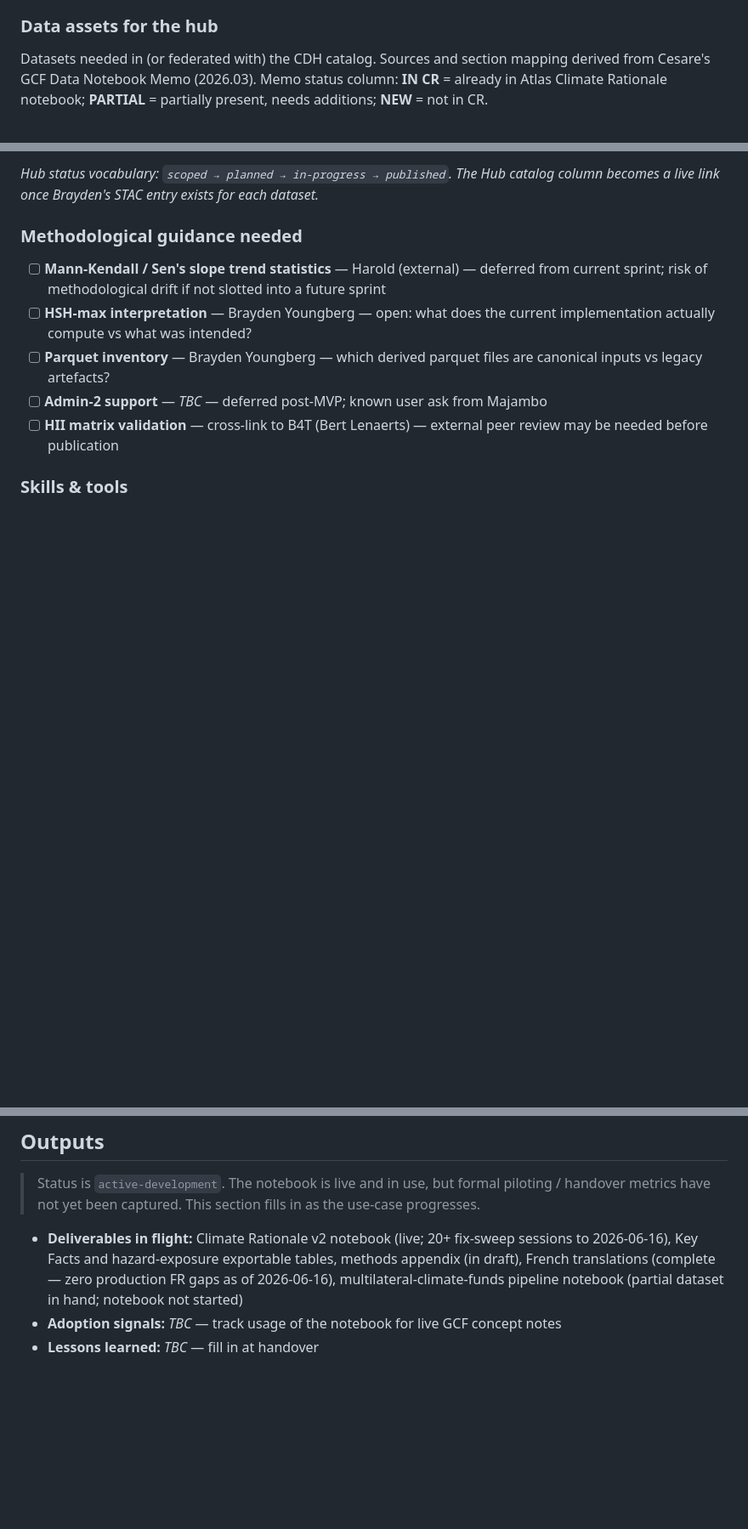
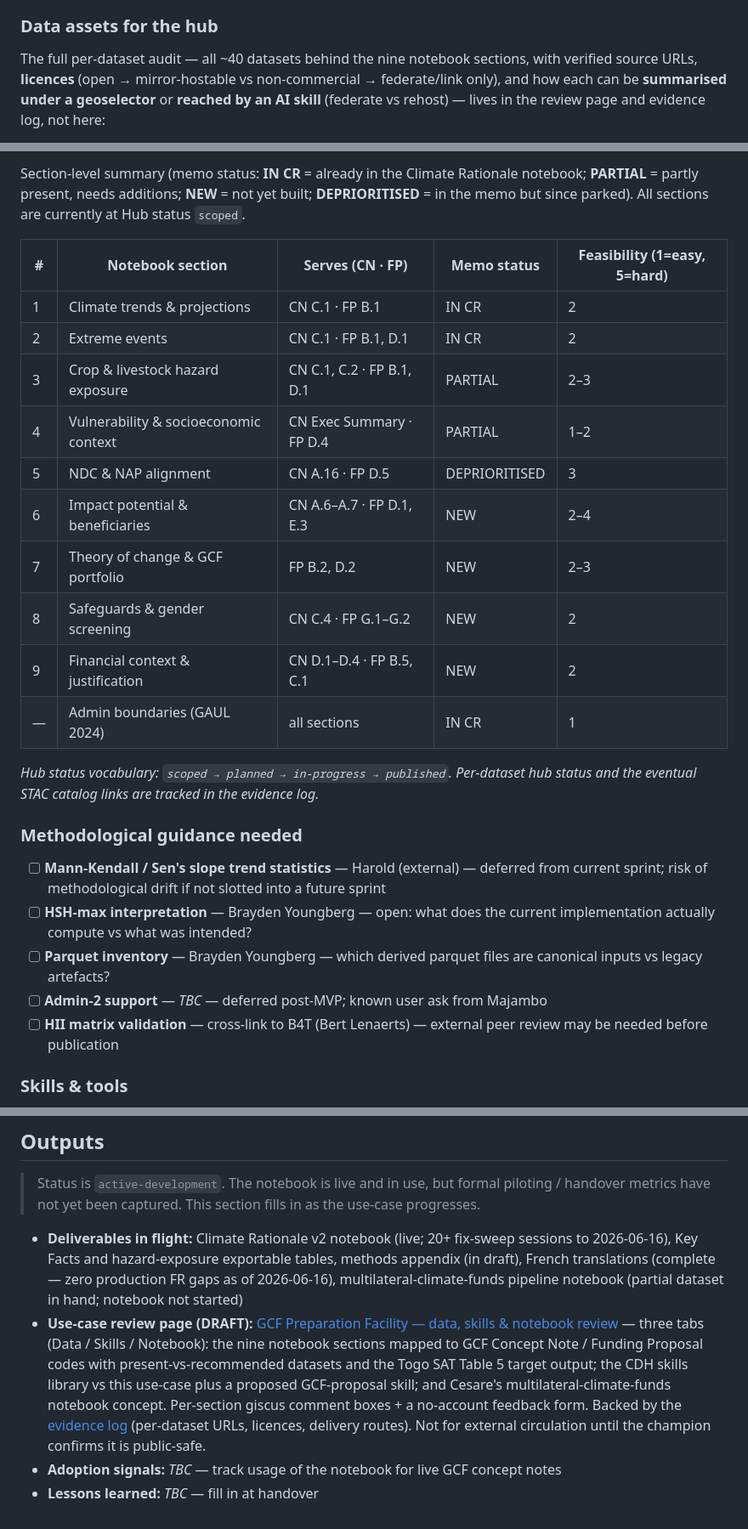
Before and after one commit to CGIAR-Climate-Data-Hub/use-cases, a Markdown page: gcf-preparation-facility/BRIEF.md, 3 parts joined by grey strips. Shown at 85% size. GitHub-like rendering; blank space fills up the shorter version.

```diff
--- a/gcf-preparation-facility/BRIEF.md
+++ b/gcf-preparation-facility/BRIEF.md
@@ -124,5 +124,5 @@ Canonical materials live in OneDrive at `Climate_data_hub/use_cases/gcf-preparat
 
 ### Data assets for the hub
 
-Datasets needed in (or federated with) the CDH catalog. Sources and section mapping derived from Cesare's GCF Data Notebook Memo (2026.03). Memo status column: **IN CR** = already in Atlas Climate Rationale notebook; **PARTIAL** = partially present, needs additions; **NEW** = not in CR.
+The full per-dataset audit — all ~40 datasets behind the nine notebook sections, with verified source URLs, **licences** (open → mirror-hostable vs non-commercial → federate/link only), and how each can be **summarised under a geoselector** or **reached by an AI skill** (federate vs rehost) — lives in the review page and evidence log, not here:
 
@@ -171,5 +131,20 @@ Datasets needed in (or federated with) the CDH catalog. Sources and section mapp
 
-_Hub status vocabulary: `scoped → planned → in-progress → published`. The Hub catalog column becomes a live link once Brayden's STAC entry exists for each dataset._
+Section-level summary (memo status: **IN CR** = already in the Climate Rationale notebook; **PARTIAL** = partly present, needs additions; **NEW** = not yet built; **DEPRIORITISED** = in the memo but since parked). All sections are currently at Hub status `scoped`.
+
+| # | Notebook section | Serves (CN · FP) | Memo status | Feasibility (1=easy, 5=hard) |
+| --- | --- | --- | --- | --- |
+| 1 | Climate trends & projections | CN C.1 · FP B.1 | IN CR | 2 |
+| 2 | Extreme events | CN C.1 · FP B.1, D.1 | IN CR | 2 |
+| 3 | Crop & livestock hazard exposure | CN C.1, C.2 · FP B.1, D.1 | PARTIAL | 2–3 |
+| 4 | Vulnerability & socioeconomic context | CN Exec Summary · FP D.4 | PARTIAL | 1–2 |
+| 5 | NDC & NAP alignment | CN A.16 · FP D.5 | DEPRIORITISED | 3 |
+| 6 | Impact potential & beneficiaries | CN A.6–A.7 · FP D.1, E.3 | NEW | 2–4 |
+| 7 | Theory of change & GCF portfolio | FP B.2, D.2 | NEW | 2–3 |
+| 8 | Safeguards & gender screening | CN C.4 · FP G.1–G.2 | NEW | 2 |
+| 9 | Financial context & justification | CN D.1–D.4 · FP B.5, C.1 | NEW | 2 |
+| — | Admin boundaries (GAUL 2024) | all sections | IN CR | 1 |
+
+_Hub status vocabulary: `scoped → planned → in-progress → published`. Per-dataset hub status and the eventual STAC catalog links are tracked in the evidence log._
 
 ### Methodological guidance needed
 
@@ -218,5 +193,6 @@ _Source of truth for transcripts: `Climate_data_hub/meetings/` in OneDrive._
 > Status is `active-development`. The notebook is live and in use, but formal piloting / handover metrics have not yet been captured. This section fills in as the use-case progresses.
 
 - **Deliverables in flight:** Climate Rationale v2 notebook (live; 20+ fix-sweep sessions to 2026-06-16), Key Facts and hazard-exposure exportable tables, methods appendix (in draft), French translations (complete — zero production FR gaps as of 2026-06-16), multilateral-climate-funds pipeline notebook (partial dataset in hand; notebook not started)
+- **Use-case review page (DRAFT):** [GCF Preparation Facility — data, skills & notebook review](https://cgiar-climate-data-hub.github.io/use-cases/gcf-preparation-facility/gcf-prep-review.html) — three tabs (Data / Skills / Notebook): the nine notebook sections mapped to GCF Concept Note / Funding Proposal codes with present-vs-recommended datasets and the Togo SAT Table 5 target output; the CDH skills library vs this use-case plus a proposed GCF-proposal skill; and Cesare's multilateral-climate-funds notebook concept. Per-section giscus comment boxes + a no-account feedback form. Backed by the [evidence log](./methods/evidence/sources.md) (per-dataset URLs, licences, delivery routes). Not for external circulation until the champion confirms it is public-safe.
 - **Adoption signals:** _TBC_ — track usage of the notebook for live GCF concept notes
 - **Lessons learned:** _TBC_ — fill in at handover
```
Also changed, not shown: other parts of gcf-preparation-facility/BRIEF.md (+3 -43 lines).
